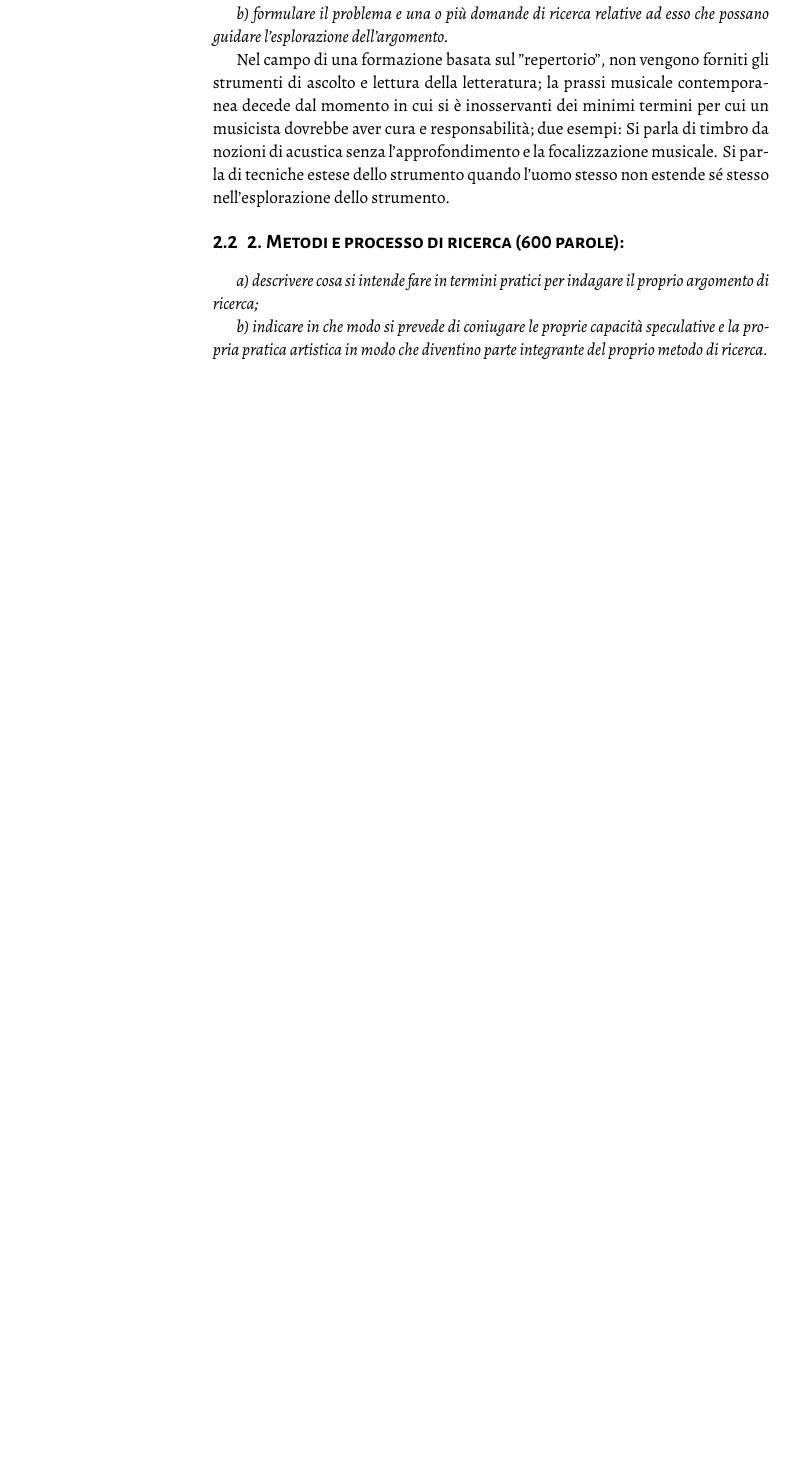
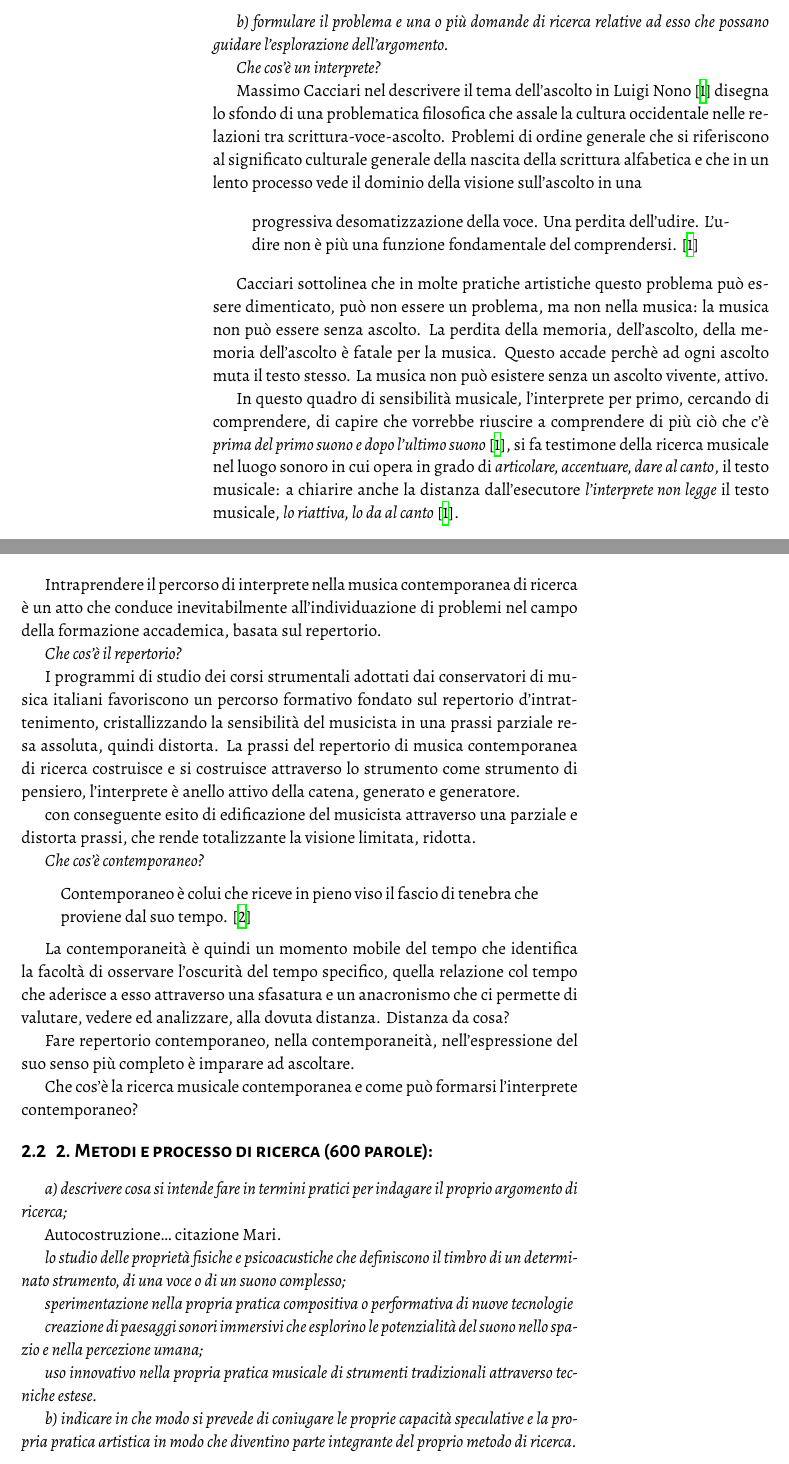
Before and after one commit to Metabolismo/ADI-PQM, a LaTeX document (latex/2024-gs-adonis-template.tex): part of page 2 of 3 before the commit and two parts of pages 2 and 3 of 5 after it, the two joined at a grey line, cut so that both start at the same text, the shorter picture padded with empty space. The pictures show the PDF file latex/2024-gs-adonis-template.pdf that the author committed with the source.

Commit message:
b int e comp

```diff
--- a/latex/2024-gs-adonis-template.tex
+++ b/latex/2024-gs-adonis-template.tex
@@ -212,17 +208,79 @@ prestabilito dal dominio dell'intrattenimento.
+  \label{cacciari}
+\end{figure}
+
 
 \emph{b) formulare il problema e una o più domande di ricerca relative ad esso che possano guidare l’esplorazione dell’argomento.}
 
-Nel campo di una formazione basata sul "repertorio", non vengono forniti gli strumenti
-di ascolto e lettura della letteratura; la prassi musicale contemporanea decede dal
-momento in cui si è inosservanti dei minimi termini per cui un musicista dovrebbe aver
-cura e responsabilità; due esempi:
-Si parla di timbro da nozioni di acustica senza l'approfondimento e la focalizzazione musicale.
-Si parla di tecniche estese dello strumento quando l'uomo stesso non estende sé stesso
-nell'esplorazione dello strumento.
+\emph{Che cos'è un interprete?}
+
+Massimo Cacciari nel descrivere il tema dell'ascolto in Luigi Nono \cite{Cacciari1995} disegna lo sfondo di una problematica filosofica che assale
+la cultura occidentale nelle relazioni tra scrittura-voce-ascolto. Problemi di ordine generale che si riferiscono al significato culturale generale della nascita della scrittura alfabetica e che in un lento processo vede il dominio della visione sull'ascolto in una
+
+\begin{quote}
+progressiva desomatizzazione della voce. Una perdita dell'udire. L'udire
+non è più una funzione fondamentale del comprendersi. \cite{Cacciari1995}
+\end{quote}
+
+Cacciari sottolinea che in molte pratiche artistiche questo problema può essere
+dimenticato, può non essere un problema, ma non nella musica: la musica non può
+essere senza ascolto. La perdita della memoria, dell'ascolto, della memoria
+dell'ascolto è fatale per la musica. Questo accade perchè ad ogni ascolto muta
+il testo stesso. La musica non può esistere senza un ascolto vivente, attivo.
+
+In questo quadro di sensibilità musicale, l'interprete per primo, cercando di
+comprendere, di capire che vorrebbe riuscire a comprendere di più ciò che c'è
+\emph{prima del primo suono e dopo l'ultimo suono} \cite{Cacciari1995}, si fa
+testimone della ricerca musicale nel luogo sonoro in cui opera in grado di
+\emph{articolare, accentuare, dare al canto}, il testo musicale: a chiarire
+anche la distanza dall'esecutore \emph{l'interprete non legge} il testo
+musicale, \emph{lo riattiva, lo da al canto} \cite{Cacciari1995}.
+
+Intraprendere il percorso di interprete nella musica contemporanea di ricerca è
+un atto che conduce inevitabilmente all'individuazione di problemi nel campo
+della formazione accademica, basata sul repertorio.
+
+\emph{Che cos'è il repertorio?}
+
+I programmi di studio dei corsi strumentali adottati dai conservatori di musica
+italiani favoriscono un percorso formativo fondato sul repertorio d'intrattenimento, cristallizzando la sensibilità del musicista in una prassi
+parziale resa assoluta, quindi distorta. La prassi del repertorio di musica
+contemporanea di ricerca costruisce e si costruisce attraverso lo strumento
+come strumento di pensiero, l'interprete è anello attivo della catena, generato
+e generatore.
+
+con conseguente esito di edificazione del musicista attraverso una parziale e distorta prassi, che rende totalizzante la visione limitata, ridotta.
+
+\emph{Che cos'è contemporaneo?}
+
+\begin{quote}
+  Contemporaneo è colui che riceve in pieno viso il fascio di tenebra che proviene dal suo tempo. \cite{agamben2008che}
+\end{quote}
+
+La contemporaneità è quindi un momento mobile del tempo che identifica la
+facoltà di osservare l’oscurità del tempo specifico, quella relazione col
+tempo che aderisce a esso attraverso una sfasatura e un anacronismo che ci
+permette di valutare, vedere ed analizzare, alla dovuta distanza. Distanza da
+cosa?
+
+Fare repertorio contemporaneo, nella contemporaneità, nell’espressione del suo
+senso più completo è imparare ad ascoltare.
+
+Che cos'è la ricerca musicale contemporanea e come può formarsi l'interprete
+contemporaneo?
 
 \subsection{2. Metodi e processo di ricerca (600 parole):}
 
 \emph{a) descrivere cosa si intende fare in termini pratici per indagare il proprio argomento di ricerca;}
+
+Autocostruzione… citazione Mari.
+
+\emph{lo studio delle proprietà fisiche e psicoacustiche che definiscono il timbro di un determinato strumento, di una voce o di un suono complesso;}
+
+\emph{sperimentazione nella propria pratica compositiva o performativa di nuove tecnologie}
+
+\emph{creazione di paesaggi sonori immersivi che esplorino le potenzialità del suono nello spazio e nella percezione umana;}
+
+\emph{uso innovativo nella propria pratica musicale di strumenti tradizionali attraverso tecniche estese.}
 
 \emph{b) indicare in che modo si prevede di coniugare le proprie capacità speculative e la propria pratica artistica in modo che diventino parte integrante del proprio metodo di ricerca.}
 
```
Also changed, not shown: latex/2024-gs-adonis-template.pdf, latex/images/luigi-nono-massimo-cacciari.jpg (added), latex/2024-gs-adonis-template.tex (38 more changed lines), 1 other file.
